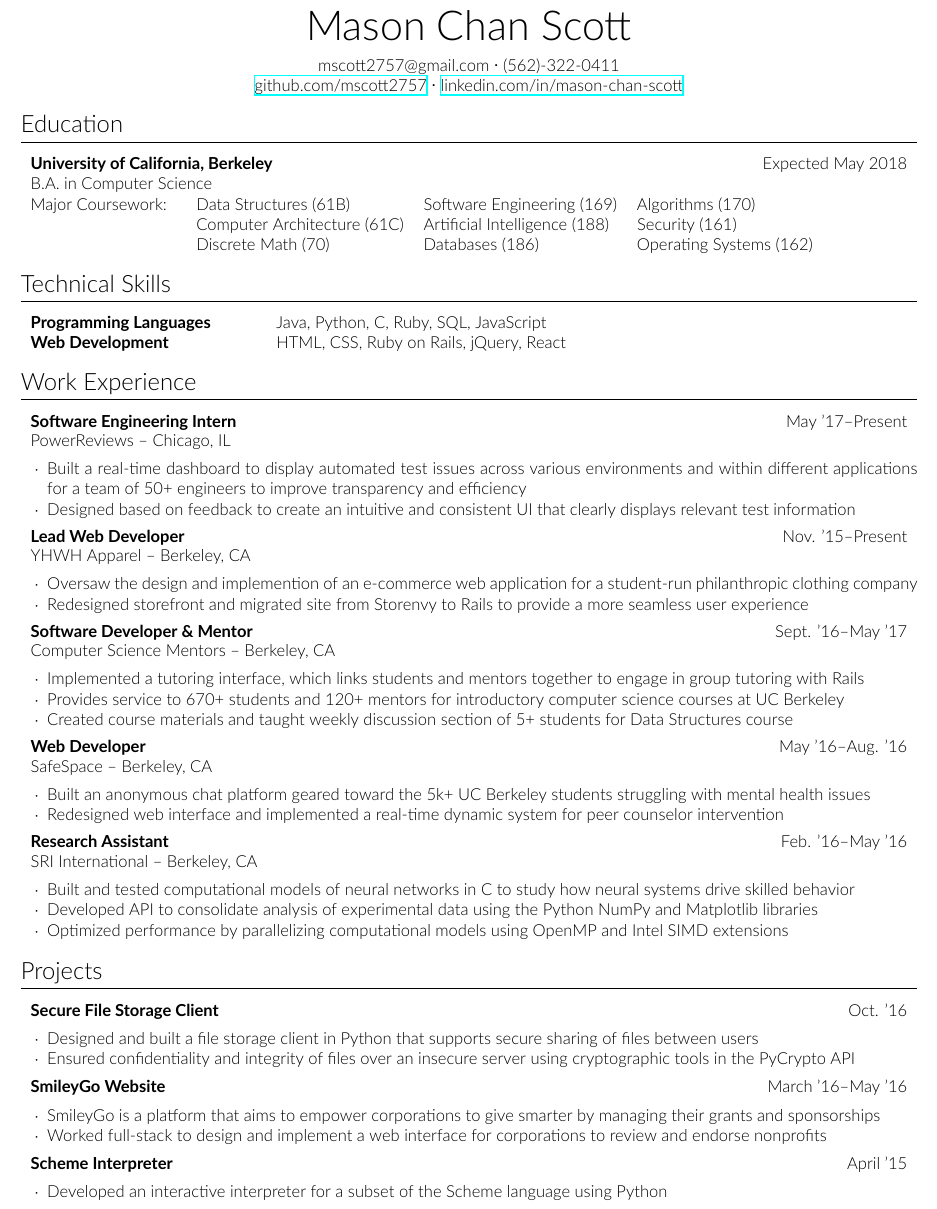
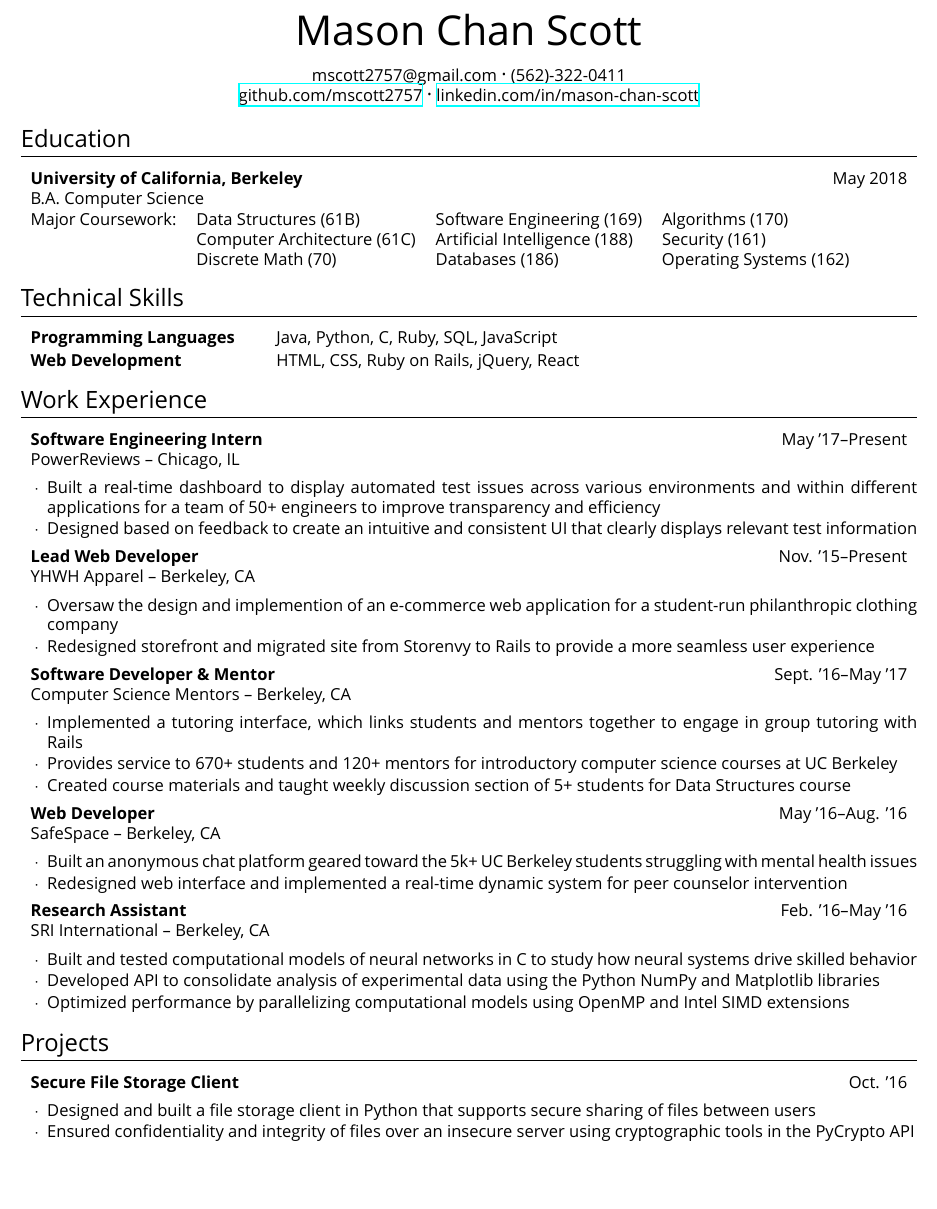
Before and after one commit to mscott2757/resume, a LaTeX CV (resume.tex): part of the page, cut so that both start at the same text, the shorter picture padded with empty space. Compiled offline with XeLaTeX; a missing font is replaced by an installed copy or a similar font.

Commit message:
progress

```diff
--- a/resume.tex
+++ b/resume.tex
@@ -1,6 +1,7 @@
 \documentclass{resume}
 \pagenumbering{gobble}
-\usepackage[default]{lato}
+\usepackage{fontspec}
+\setmainfont{Avenir}
 \renewcommand{\mddefault}{l}
 \renewcommand{\labelitemi}{$\cdot$}
 \setlength{\parindent}{0pt}
@@ -17,9 +18,10 @@
 
 \section{Education}
 \begin{tabular*}{\textwidth}{l @{\extracolsep{\fill}} r}
-\textbf{University of California, Berkeley} & Expected May 2018\\
-B.A. in Computer Science & \\
+\textbf{University of California, Berkeley} & May 2018\\
+B.A. Computer Science & \\
 \end{tabular*}
+
 \begin{tabular}{L{3.1cm} l l l}
 Major Coursework: & Data Structures (61B) & Software Engineering (169) & Algorithms (170)\\
 & Computer Architecture (61C) & Artificial Intelligence (188) & Security (161)\\
@@ -29,6 +31,7 @@ Major Coursework: & Data Structures (61B) & Software Engineering (169) & Algorit
 \section{Technical Skills}
 \begin{tabular}{L{4.8cm} l}
 \textbf{Programming Languages} & Java,  Python, C, Ruby, SQL, JavaScript\\
+\\[-1em]
 \textbf{Web Development} & HTML, CSS, Ruby on Rails, jQuery, React\\
 \end{tabular}
 
@@ -79,19 +76,4 @@ Major Coursework: & Data Structures (61B) & Software Engineering (169) & Algorit
 \item Ensured confidentiality and integrity of files over an insecure server using cryptographic tools in the PyCrypto API
 \end{itemize}
 
-\begin{tabular*}{\textwidth}{l @{\extracolsep{\fill}} r}
-\textbf{SmileyGo Website} & March '16--May '16\\
-\end{tabular*}
-\begin{itemize}
-\item SmileyGo is a platform that aims to empower corporations to give smarter by managing their grants and sponsorships
-\item Worked full-stack to design and implement a web interface for corporations to review and endorse nonprofits
-\end{itemize}
-
-\begin{tabular*}{\textwidth}{l @{\extracolsep{\fill}} r}
-\textbf{Scheme Interpreter} & April '15\\
-\end{tabular*}
-\begin{itemize}
-\item Developed an interactive interpreter for a subset of the Scheme language using Python
-\end{itemize}
-
 \end{document}
```
Also changed, not shown: resume.tex (6 more changed lines), 1 other file.
